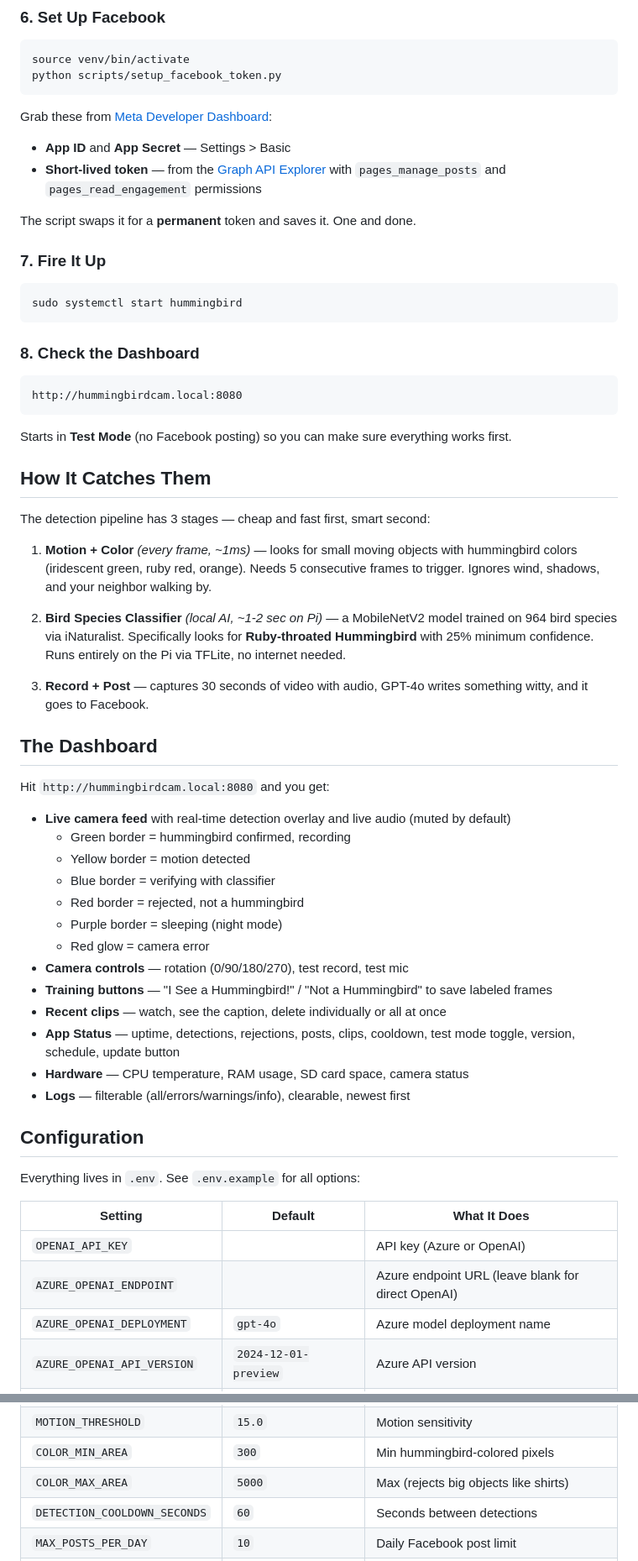
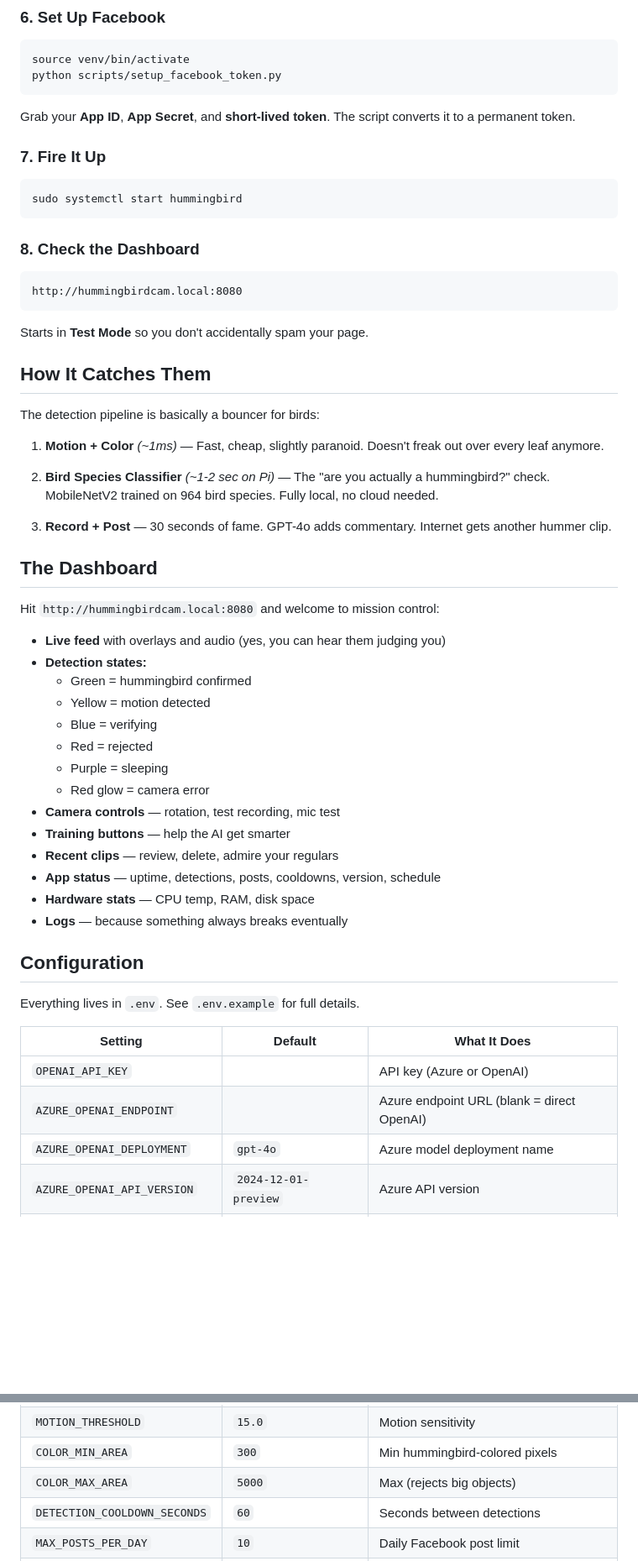
Before and after one commit to LeeOtts/LocalHummingBirdCam, a Markdown page: README.md, 2 parts joined by grey strips. Shown at 84% size. GitHub-like rendering; blank space fills up the shorter version.

Commit message:
Rewrite README with better tagline and personality
Co-Authored-By: Claude Opus 4.6 <noreply@anthropic.com>

````diff
--- a/README.md
+++ b/README.md
@@ -89,11 +100,7 @@ source venv/bin/activate
 python scripts/setup_facebook_token.py
 ```
 
-Grab these from [Meta Developer Dashboard](https://developers.facebook.com):
-- **App ID** and **App Secret** — Settings > Basic
-- **Short-lived token** — from the [Graph API Explorer](https://developers.facebook.com/tools/explorer/) with `pages_manage_posts` and `pages_read_engagement` permissions
-
-The script swaps it for a **permanent** token and saves it. One and done.
+Grab your **App ID**, **App Secret**, and **short-lived token**. The script converts it to a permanent token.
 
 ### 7. Fire It Up
 
@@ -107,44 +114,45 @@ sudo systemctl start hummingbird
 http://hummingbirdcam.local:8080
 ```
 
-Starts in **Test Mode** (no Facebook posting) so you can make sure everything works first.
+Starts in **Test Mode** so you don't accidentally spam your page.
 
 ## How It Catches Them
 
-The detection pipeline has 3 stages — cheap and fast first, smart second:
+The detection pipeline is basically a bouncer for birds:
 
-1. **Motion + Color** *(every frame, ~1ms)* — looks for small moving objects with hummingbird colors (iridescent green, ruby red, orange). Needs 5 consecutive frames to trigger. Ignores wind, shadows, and your neighbor walking by.
+1. **Motion + Color** *(~1ms)* — Fast, cheap, slightly paranoid. Doesn't freak out over every leaf anymore.
 
-2. **Bird Species Classifier** *(local AI, ~1-2 sec on Pi)* — a MobileNetV2 model trained on 964 bird species via iNaturalist. Specifically looks for **Ruby-throated Hummingbird** with 25% minimum confidence. Runs entirely on the Pi via TFLite, no internet needed.
+2. **Bird Species Classifier** *(~1-2 sec on Pi)* — The "are you actually a hummingbird?" check. MobileNetV2 trained on 964 bird species. Fully local, no cloud needed.
 
-3. **Record + Post** — captures 30 seconds of video with audio, GPT-4o writes something witty, and it goes to Facebook.
+3. **Record + Post** — 30 seconds of fame. GPT-4o adds commentary. Internet gets another hummer clip.
 
 ## The Dashboard
 
-Hit `http://hummingbirdcam.local:8080` and you get:
+Hit `http://hummingbirdcam.local:8080` and welcome to mission control:
 
-- **Live camera feed** with real-time detection overlay and live audio (muted by default)
-  - Green border = hummingbird confirmed, recording
-  - Yellow border = motion detected
-  - Blue border = verifying with classifier
-  - Red border = rejected, not a hummingbird
-  - Purple border = sleeping (night mode)
+- **Live feed** with overlays and audio (yes, you can hear them judging you)
+- **Detection states:**
+  - Green = hummingbird confirmed
+  - Yellow = motion detected
+  - Blue = verifying
+  - Red = rejected
+  - Purple = sleeping
   - Red glow = camera error
-- **Camera controls** — rotation (0/90/180/270), test record, test mic
-- **Training buttons** — "I See a Hummingbird!" / "Not a Hummingbird" to save labeled frames
-- **Recent clips** — watch, see the caption, delete individually or all at once
-- **App Status** — uptime, detections, rejections, posts, clips, cooldown, test mode toggle, version, schedule, update button
-- **Hardware** — CPU temperature, RAM usage, SD card space, camera status
-- **Logs** — filterable (all/errors/warnings/info), clearable, newest first
+- **Camera controls** — rotation, test recording, mic test
+- **Training buttons** — help the AI get smarter
+- **Recent clips** — review, delete, admire your regulars
+- **App status** — uptime, detections, posts, cooldowns, version, schedule
+- **Hardware stats** — CPU temp, RAM, disk space
+- **Logs** — because something always breaks eventually
 
 ## Configuration
 
-Everything lives in `.env`. See `.env.example` for all options:
+Everything lives in `.env`. See `.env.example` for full details.
 
 | Setting | Default | What It Does |
 |---|---|---|
 | `OPENAI_API_KEY` | | API key (Azure or OpenAI) |
-| `AZURE_OPENAI_ENDPOINT` | | Azure endpoint URL (leave blank for direct OpenAI) |
+| `AZURE_OPENAI_ENDPOINT` | | Azure endpoint URL (blank = direct OpenAI) |
 | `AZURE_OPENAI_DEPLOYMENT` | `gpt-4o` | Azure model deployment name |
 | `AZURE_OPENAI_API_VERSION` | `2024-12-01-preview` | Azure API version |
 | `FACEBOOK_PAGE_ID` | | Your Facebook page ID |
@@ -158,7 +166,7 @@ Everything lives in `.env`. See `.env.example` for all options:
 | `TEST_MODE` | `true` | Skip Facebook posting |
 | `MOTION_THRESHOLD` | `15.0` | Motion sensitivity |
 | `COLOR_MIN_AREA` | `300` | Min hummingbird-colored pixels |
-| `COLOR_MAX_AREA` | `5000` | Max (rejects big objects like shirts) |
+| `COLOR_MAX_AREA` | `5000` | Max (rejects big objects) |
 | `DETECTION_COOLDOWN_SECONDS` | `60` | Seconds between detections |
 | `MAX_POSTS_PER_DAY` | `10` | Daily Facebook post limit |
 | `CLIP_PRE_SECONDS` | `10` | Buffer before detection |
````
Also changed, not shown: other parts of README.md (+40 -25 lines).
